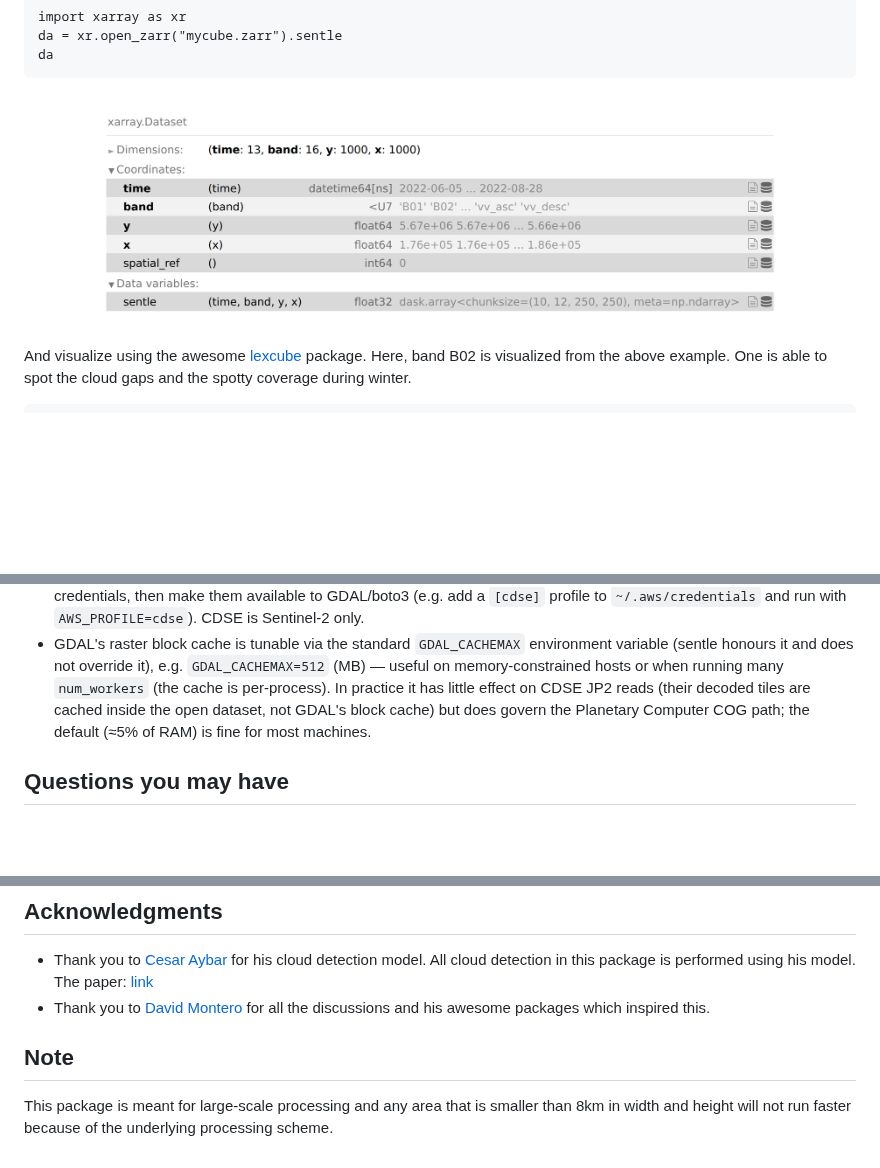
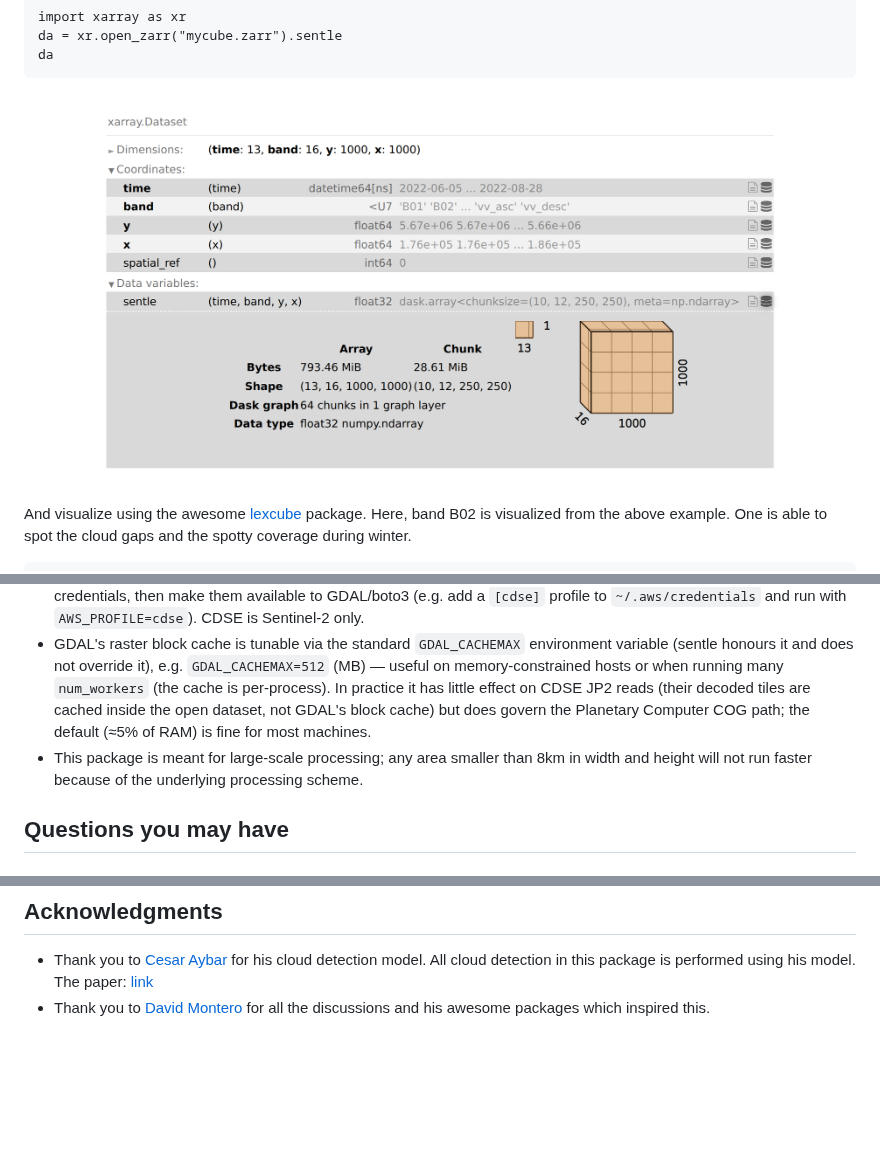
Before and after one commit to cmosig/sentle, a Markdown page: README.md, 3 parts joined by grey strips. Rendered like a GitHub page; pictures changed too: docs/xarray_repr.png; blank space fills up the shorter version.

Commit message:
docs: show dask chunk viz in xarray image; move scale note into Notes list
- Re-render the xarray repr with the data variable's dask array repr expanded,
  so the chunk-grid diagram and the Array/Chunk table (64 chunks, 10x12x250x250)
  are visible -- that's the point of the figure.
- Move the large-scale/8km note from a standalone section into the existing
  API 'Notes' list.

```diff
--- a/README.md
+++ b/README.md
@@ -149,6 +149,7 @@ The package contains only one main function for retrieving and processing Sentin
 - When using cloud or snow masking with temporal composites, the masks will be applied before aggregation.
 - To download from CDSE (`provider="cdse"`), first create a free [Copernicus Data Space](https://dataspace.copernicus.eu/) account and generate S3 credentials, then make them available to GDAL/boto3 (e.g. add a `[cdse]` profile to `~/.aws/credentials` and run with `AWS_PROFILE=cdse`). CDSE is Sentinel-2 only.
 - GDAL's raster block cache is tunable via the standard `GDAL_CACHEMAX` environment variable (sentle honours it and does not override it), e.g. `GDAL_CACHEMAX=512` (MB) — useful on memory-constrained hosts or when running many `num_workers` (the cache is per-process). In practice it has little effect on CDSE JP2 reads (their decoded tiles are cached inside the open dataset, not GDAL's block cache) but does govern the Planetary Computer COG path; the default (≈5% of RAM) is fine for most machines.
+- This package is meant for large-scale processing; any area smaller than 8km in width and height will not run faster because of the underlying processing scheme.
 
 ## Questions you may have
 
@@ -170,7 +171,3 @@ This project is licensed under the MIT License - see the [LICENSE.md](LICENSE.md
 - Thank you to [Cesar Aybar](https://csaybar.github.io/) for his cloud detection model. All cloud detection in this package is performed using his model. The paper: [link](https://www.nature.com/articles/s41597-022-01878-2)
 - Thank you to [David Montero](https://github.com/davemlz) for all the
   discussions and his awesome packages which inspired this.
-
-## Note
-
-This package is meant for large-scale processing and any area that is smaller than 8km in width and height will not run faster because of the underlying processing scheme.
```
